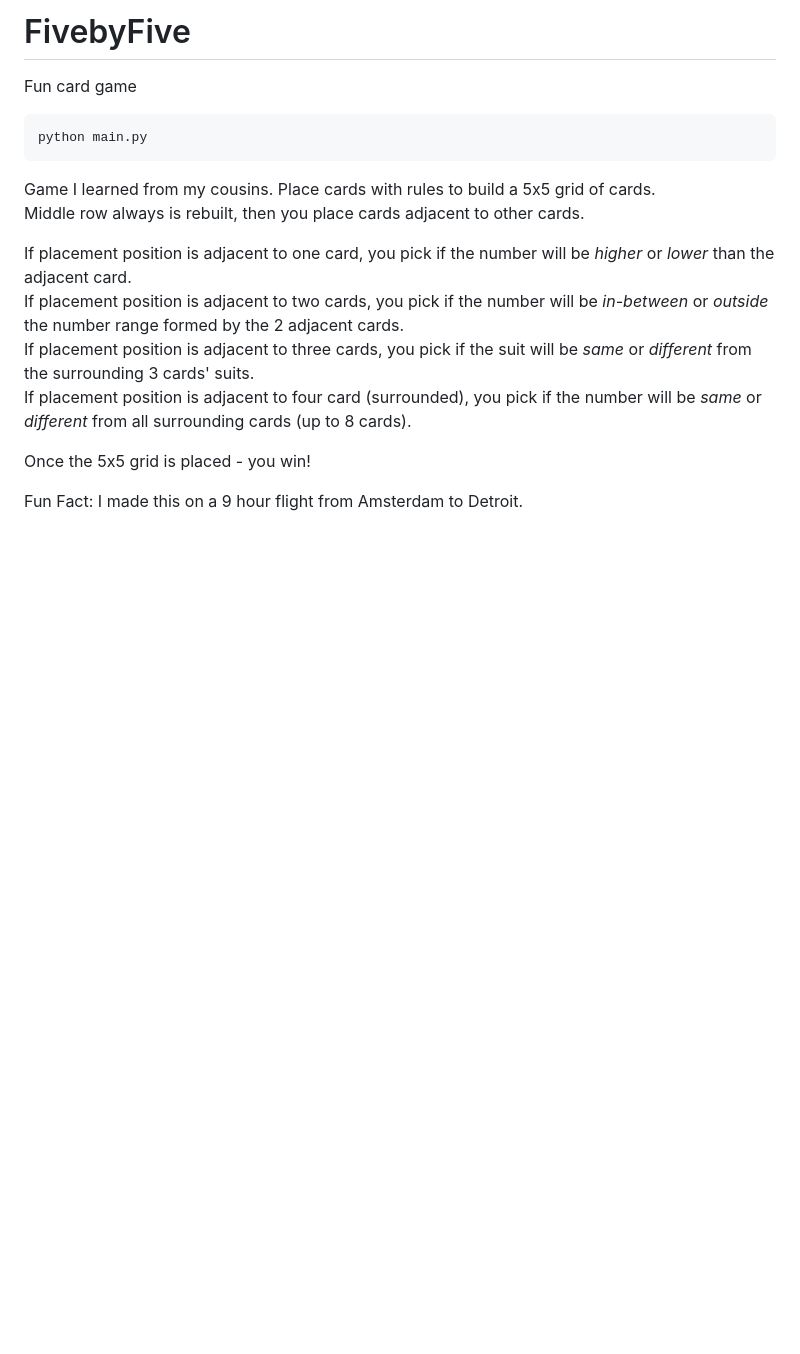
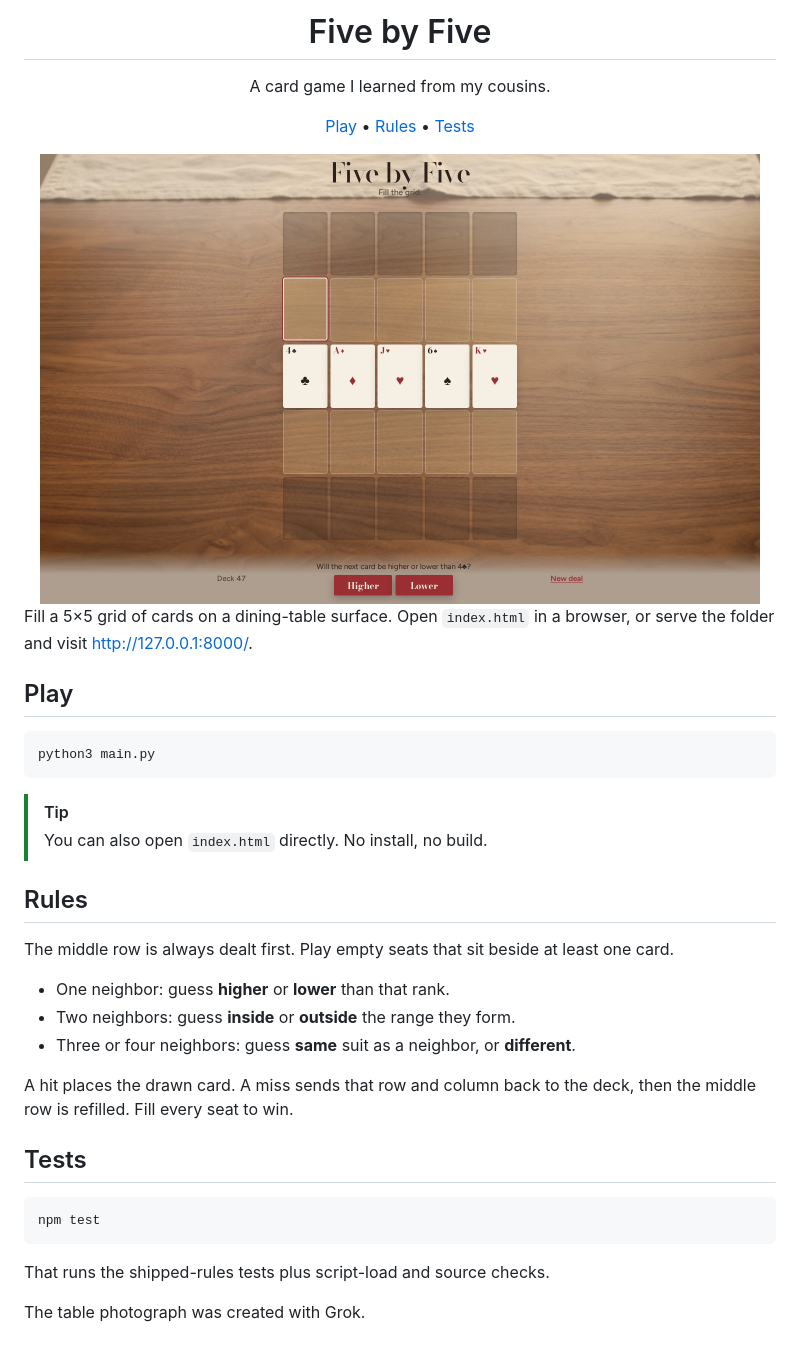
Before and after one commit to aksheyd/fivebyfive, a Markdown page: README.md, the part around the change. GitHub-like rendering; pictures changed too: docs/images/screenshot.png (added); blank space fills up the shorter version.

Commit message:
Ship Five by Five as a browser game.
Replace the stdout CLI with a static page on a dining-table photograph, DOM-free rules in js/game.js, and tests. python main.py now serves the files.

````diff
--- a/README.md
+++ b/README.md
@@ -1,19 +1,42 @@
-# FivebyFive
- Fun card game
+<div align="center">
+
+# Five by Five
+
+A card game I learned from my cousins.
+
+[Play](#play) • [Rules](#rules) • [Tests](#tests)
+
+<img src="./docs/images/screenshot.png" alt="Five by Five table with the middle row dealt and a higher-or-lower guess open" width="720" />
+
+</div>
+
+Fill a 5×5 grid of cards on a dining-table surface. Open `index.html` in a browser, or serve the folder and visit [http://127.0.0.1:8000/](http://127.0.0.1:8000/).
+
+## Play
+
 ```
-python main.py
+python3 main.py
 ```
 
-Game I learned from my cousins. Place cards with rules to build a 5x5 grid of cards. \
-Middle row always is rebuilt, then you place cards adjacent to other cards.
+> [!TIP]
+> You can also open `index.html` directly. No install, no build.
 
+## Rules
 
-If placement position is adjacent to one card, you pick if the number will be *higher* or *lower* than the adjacent card. \
-If placement position is adjacent to two cards, you pick if the number will be *in-between* or *outside* the number range formed by the 2 adjacent cards. \
-If placement position is adjacent to three cards, you pick if the suit will be *same* or *different* from the surrounding 3 cards' suits. \
-If placement position is adjacent to four card (surrounded), you pick if the number will be *same* or *different* from all surrounding cards (up to 8 cards).
+The middle row is always dealt first. Play empty seats that sit beside at least one card.
 
-Once the 5x5 grid is placed - you win!
+- One neighbor: guess **higher** or **lower** than that rank.
+- Two neighbors: guess **inside** or **outside** the range they form.
+- Three or four neighbors: guess **same** suit as a neighbor, or **different**.
 
+A hit places the drawn card. A miss sends that row and column back to the deck, then the middle row is refilled. Fill every seat to win.
 
-Fun Fact: I made this on a 9 hour flight from Amsterdam to Detroit.
+## Tests
+
+```
+npm test
+```
+
+That runs the shipped-rules tests plus script-load and source checks.
+
+The table photograph was created with Grok.
````
Also changed, not shown: assets/table.jpg (added), 14 other files.
